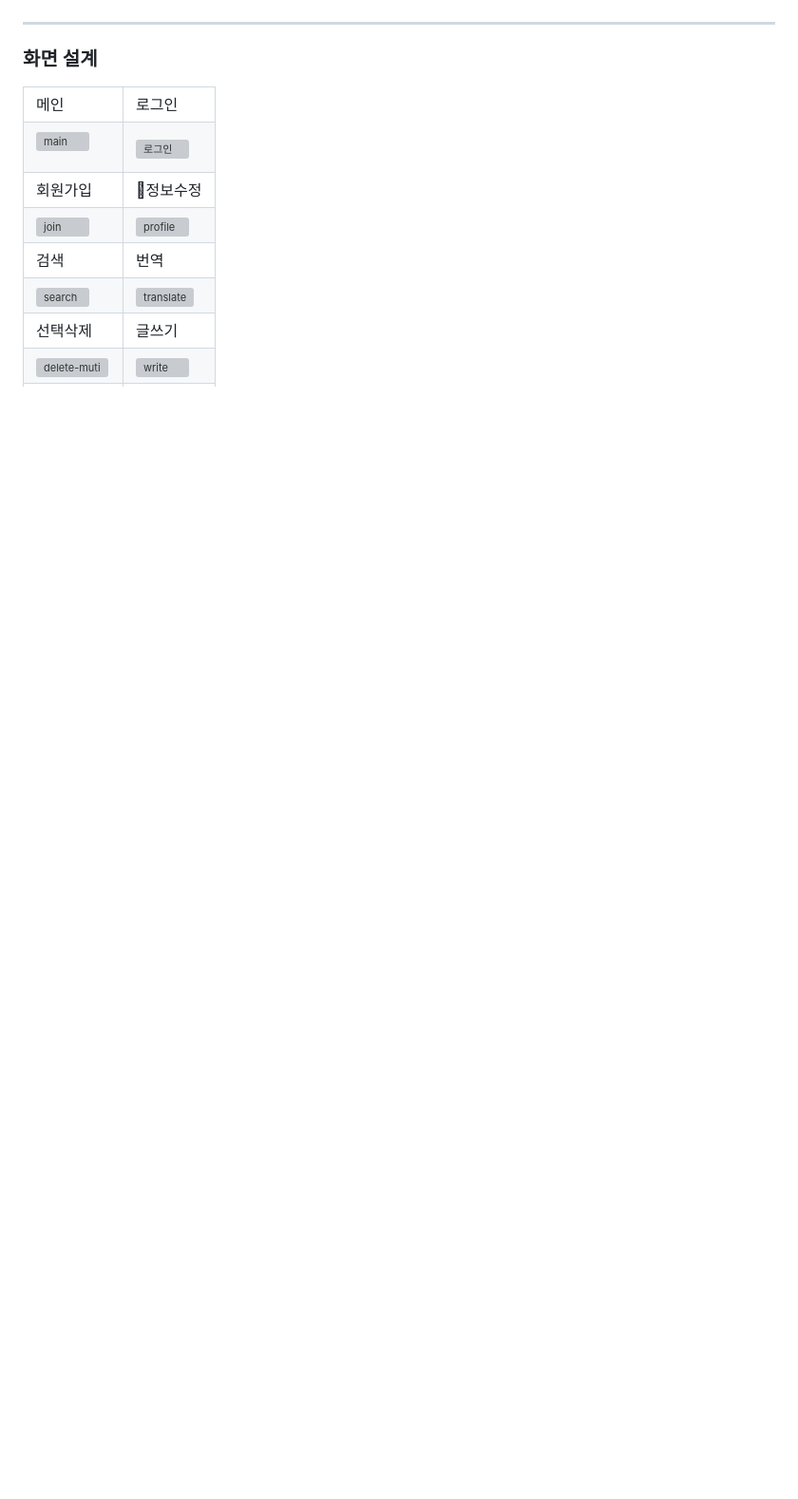
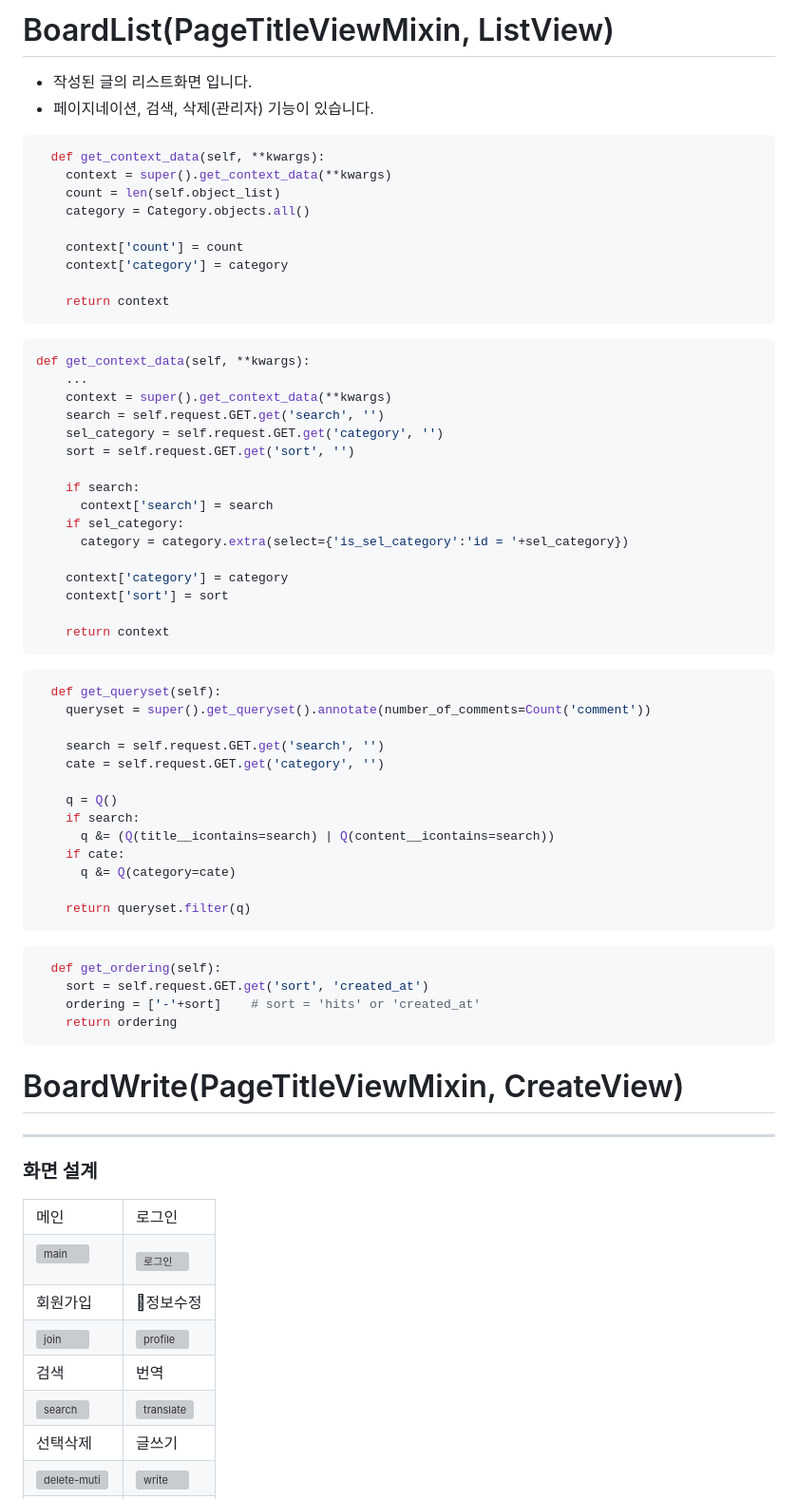
Before and after one commit to jmp7911/blog_project, a Markdown page: README.md, the part around one of its changes. Shown at 95% size. Rendered like a GitHub page; blank space fills up the shorter version; grey boxes are pictures that could not be loaded.

````diff
--- a/README.md
+++ b/README.md
@@ -175,3 +248,58 @@ erDiagram
+# BoardList(PageTitleViewMixin, ListView)
+- 작성된 글의 리스트화면 입니다.
+- 페이지네이션, 검색, 삭제(관리자) 기능이 있습니다.
+```python
+  def get_context_data(self, **kwargs):
+    context = super().get_context_data(**kwargs)
+    count = len(self.object_list)
+    category = Category.objects.all()
+
+    context['count'] = count
+    context['category'] = category
+
+    return context
+```
+```python
+def get_context_data(self, **kwargs):
+    ...
+    context = super().get_context_data(**kwargs)
+    search = self.request.GET.get('search', '')
+    sel_category = self.request.GET.get('category', '')
+    sort = self.request.GET.get('sort', '')
+
+    if search:
+      context['search'] = search
+    if sel_category:
+      category = category.extra(select={'is_sel_category':'id = '+sel_category})
+
+    context['category'] = category
+    context['sort'] = sort
+
+    return context
+```
+```python
+  def get_queryset(self):
+    queryset = super().get_queryset().annotate(number_of_comments=Count('comment'))
+
+    search = self.request.GET.get('search', '')
+    cate = self.request.GET.get('category', '')
+
+    q = Q()
+    if search:
+      q &= (Q(title__icontains=search) | Q(content__icontains=search))
+    if cate:
+      q &= Q(category=cate)
+
+    return queryset.filter(q)
+```
+```python
+  def get_ordering(self):
+    sort = self.request.GET.get('sort', 'created_at')
+    ordering = ['-'+sort]    # sort = 'hits' or 'created_at'
+    return ordering
+```
+
+# BoardWrite(PageTitleViewMixin, CreateView)
 
 ---
 ### 화면 설계
````
Also changed, not shown: other parts of README.md (+73 -0 lines).
